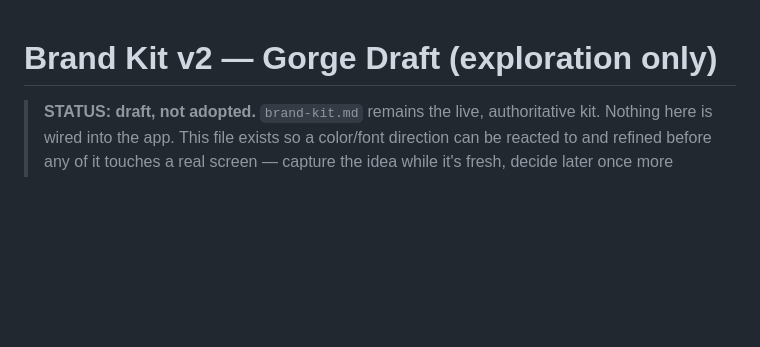
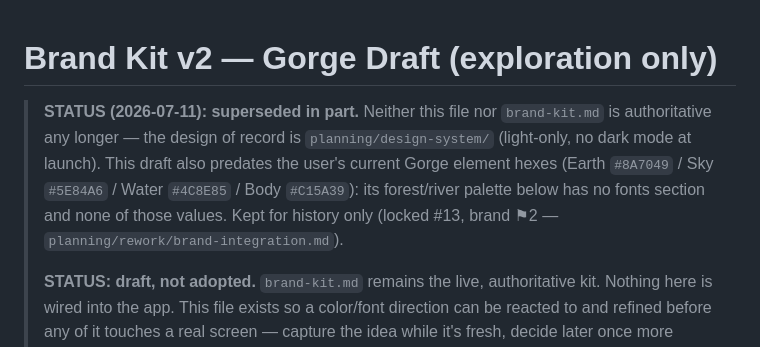
Before and after one commit to dolkon2/health-coach, a Markdown page: planning/brand-kit-gorge-draft.md, the part around the change. GitHub-like rendering; blank space fills up the shorter version.

```diff
--- a/planning/brand-kit-gorge-draft.md
+++ b/planning/brand-kit-gorge-draft.md
@@ -1,5 +1,13 @@
 # Brand Kit v2 — Gorge Draft (exploration only)
 
+> **STATUS (2026-07-11): superseded in part.** Neither this file nor `brand-kit.md` is
+> authoritative any longer — the design of record is `planning/design-system/`
+> (light-only, no dark mode at launch). This draft also predates the user's current
+> Gorge element hexes (Earth `#8A7049` / Sky `#5E84A6` / Water `#4C8E85` / Body
+> `#C15A39`): its forest/river palette below has no fonts section and none of those
+> values. Kept for history only (locked #13, brand ⚑2 —
+> `planning/rework/brand-integration.md`).
+>
 > **STATUS: draft, not adopted.** `brand-kit.md` remains the live, authoritative kit. Nothing
 > here is wired into the app. This file exists so a color/font direction can be reacted to and
 > refined before any of it touches a real screen — capture the idea while it's fresh, decide
```
Also changed, not shown: planning/brand-kit.md (+7 -0 lines).
